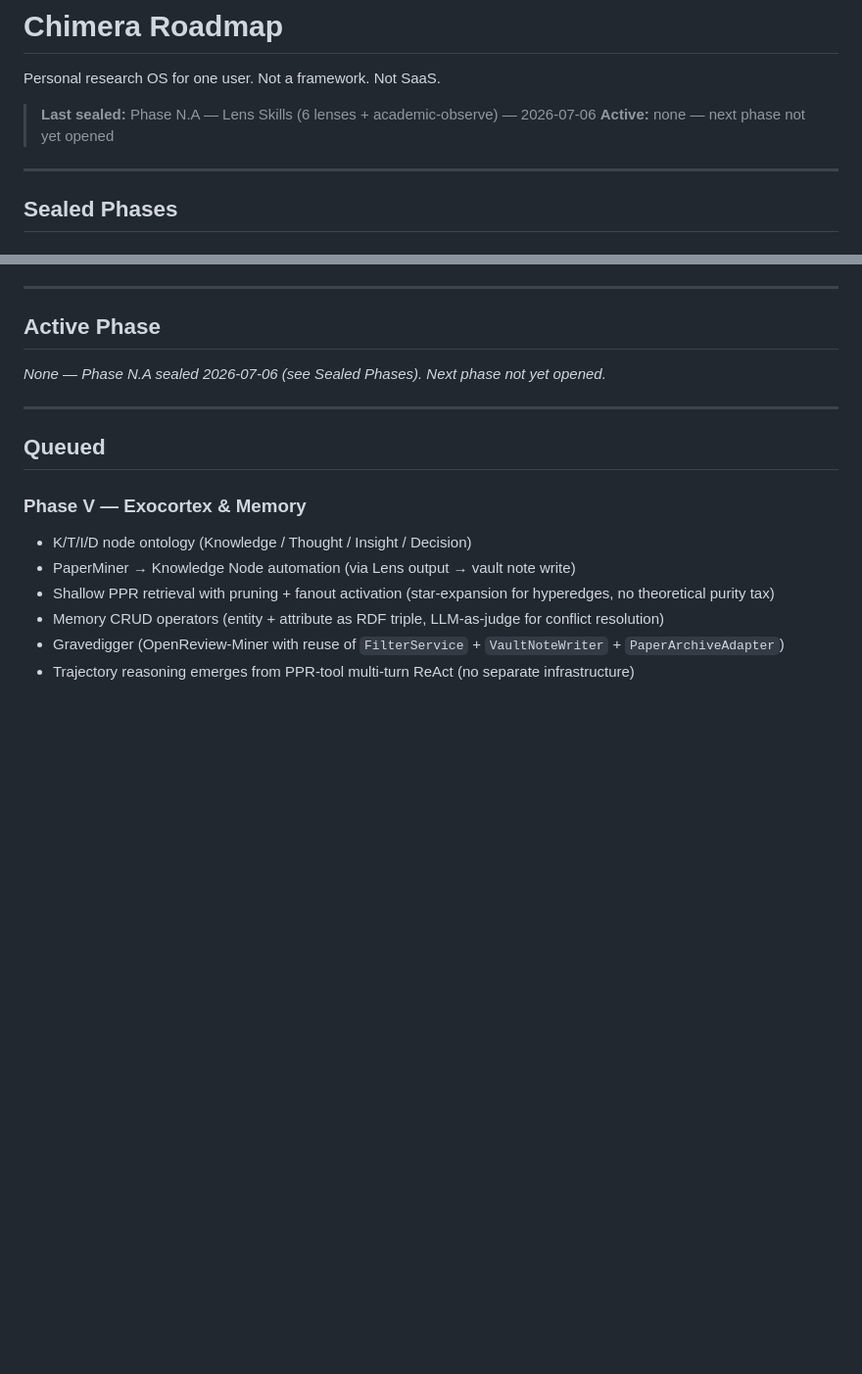
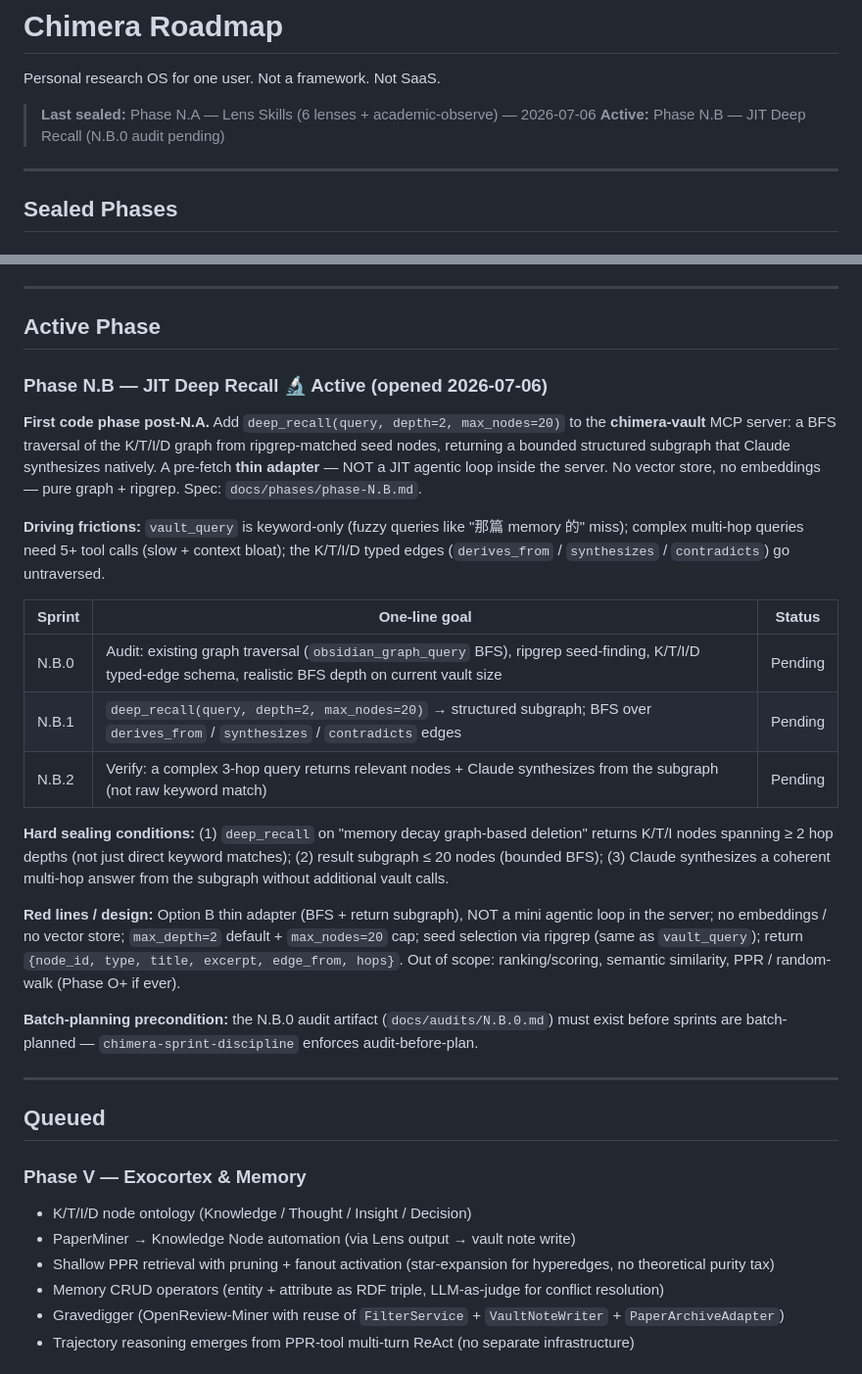
Before and after one commit to Hzeristo/chimera-lite, a Markdown page: docs/ROADMAP.md, 2 parts joined by grey strips. Shown at 98% size. Drawn GitHub-style; blank space fills up the shorter version.

```diff
--- a/docs/ROADMAP.md
+++ b/docs/ROADMAP.md
@@ -3,7 +3,7 @@
 Personal research OS for one user. Not a framework. Not SaaS.
 
 > **Last sealed:** Phase N.A — Lens Skills (6 lenses + academic-observe) — 2026-07-06
-> **Active:** none — next phase not yet opened
+> **Active:** Phase N.B — JIT Deep Recall (N.B.0 audit pending)
 
 ---
 
@@ -244,7 +244,36 @@ final incident (headless-spawn hang) was fixed and Test 2 ran clean.
 
 ## Active Phase
 
-_None — Phase N.A sealed 2026-07-06 (see Sealed Phases). Next phase not yet opened._
+### Phase N.B — JIT Deep Recall 🔬 Active (opened 2026-07-06)
+
+**First code phase post-N.A.** Add `deep_recall(query, depth=2, max_nodes=20)` to the
+**chimera-vault** MCP server: a BFS traversal of the K/T/I/D graph from ripgrep-matched seed
+nodes, returning a bounded structured subgraph that Claude synthesizes natively. A pre-fetch
+**thin adapter** — NOT a JIT agentic loop inside the server. No vector store, no embeddings —
+pure graph + ripgrep. Spec: `docs/phases/phase-N.B.md`.
+
+**Driving frictions:** `vault_query` is keyword-only (fuzzy queries like "那篇 memory 的" miss);
+complex multi-hop queries need 5+ tool calls (slow + context bloat); the K/T/I/D typed edges
+(`derives_from` / `synthesizes` / `contradicts`) go untraversed.
+
+| Sprint | One-line goal | Status |
+|---|---|---|
+| N.B.0 | Audit: existing graph traversal (`obsidian_graph_query` BFS), ripgrep seed-finding, K/T/I/D typed-edge schema, realistic BFS depth on current vault size | Pending |
+| N.B.1 | `deep_recall(query, depth=2, max_nodes=20)` → structured subgraph; BFS over `derives_from` / `synthesizes` / `contradicts` edges | Pending |
+| N.B.2 | Verify: a complex 3-hop query returns relevant nodes + Claude synthesizes from the subgraph (not raw keyword match) | Pending |
+
+**Hard sealing conditions:** (1) `deep_recall` on "memory decay graph-based deletion" returns
+K/T/I nodes spanning ≥ 2 hop depths (not just direct keyword matches); (2) result subgraph
+≤ 20 nodes (bounded BFS); (3) Claude synthesizes a coherent multi-hop answer from the subgraph
+without additional vault calls.
+
+**Red lines / design:** Option B thin adapter (BFS + return subgraph), NOT a mini agentic loop
+in the server; no embeddings / no vector store; `max_depth=2` default + `max_nodes=20` cap; seed
+selection via ripgrep (same as `vault_query`); return `{node_id, type, title, excerpt, edge_from,
+hops}`. Out of scope: ranking/scoring, semantic similarity, PPR / random-walk (Phase O+ if ever).
+
+**Batch-planning precondition:** the N.B.0 audit artifact (`docs/audits/N.B.0.md`) must exist
+before sprints are batch-planned — `chimera-sprint-discipline` enforces audit-before-plan.
 
 ---
 
```
Also changed, not shown: docs/phases/phase-N.B.md (added, +47 -0 lines).
